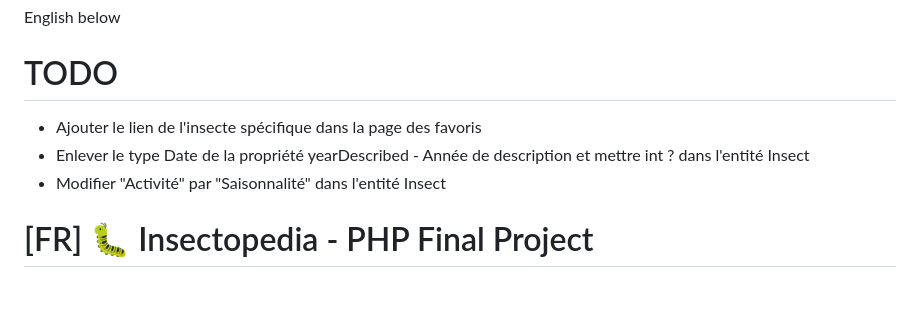
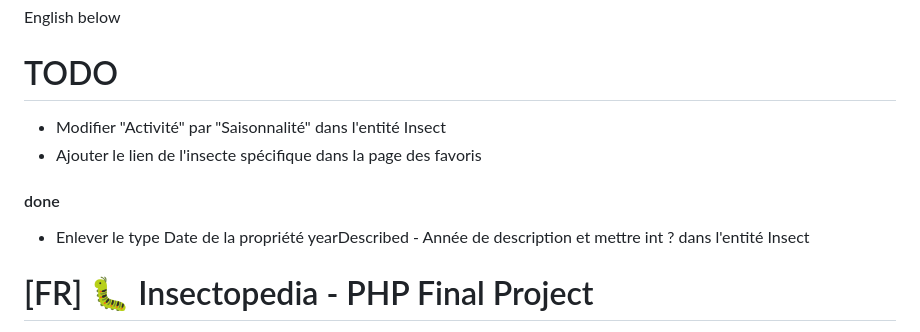
Before and after one commit to belynnn/I3_WAD_PHP__final_project_insectopedia, a Markdown page: README.md, the part around the change. GitHub-like rendering; blank space fills up the shorter version.

Commit message:
merge feature/insect to feature/observation

```diff
--- a/README.md
+++ b/README.md
@@ -1,8 +1,10 @@
 English below
 # TODO
+- Modifier "Activité" par "Saisonnalité" dans l'entité Insect
 - Ajouter le lien de l'insecte spécifique dans la page des favoris
+
+#### done
 - Enlever le type Date de la propriété yearDescribed - Année de description et mettre int ? dans l'entité Insect
-- Modifier "Activité" par "Saisonnalité" dans l'entité Insect
 
 # [FR] 🐛 Insectopedia - PHP Final Project
 Repo contenant l'élaboration du projet final du cours de PHP, de la formation Web Application Develope, organisée par le centre de formation Interface3, à Bruxelles.
```
